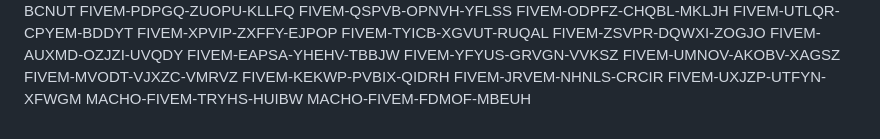
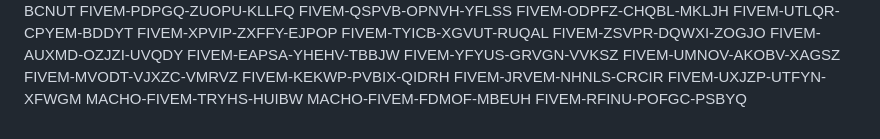
Before and after one commit to bv3d05/gdffdga, a Markdown page: README.md, the part around the change. Rendered like a GitHub page.

```diff
--- a/README.md
+++ b/README.md
@@ -127,3 +127,4 @@ FIVEM-JRVEM-NHNLS-CRCIR
 FIVEM-UXJZP-UTFYN-XFWGM
 MACHO-FIVEM-TRYHS-HUIBW
 MACHO-FIVEM-FDMOF-MBEUH
+FIVEM-RFINU-POFGC-PSBYQ
```
